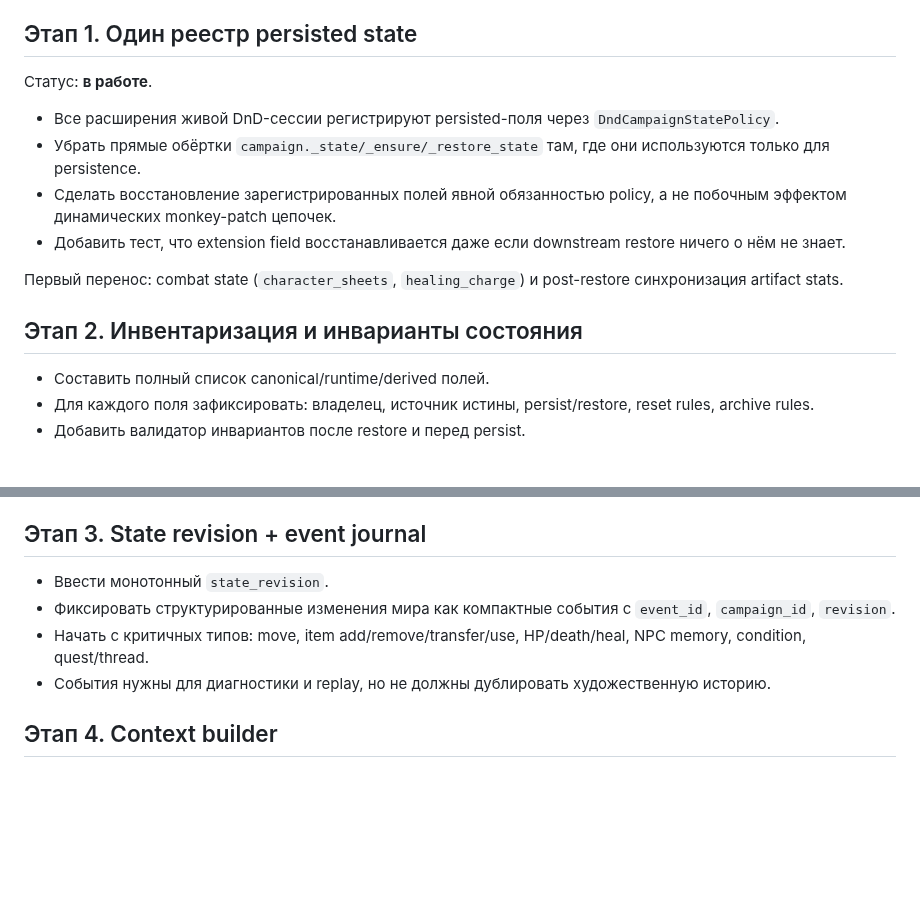
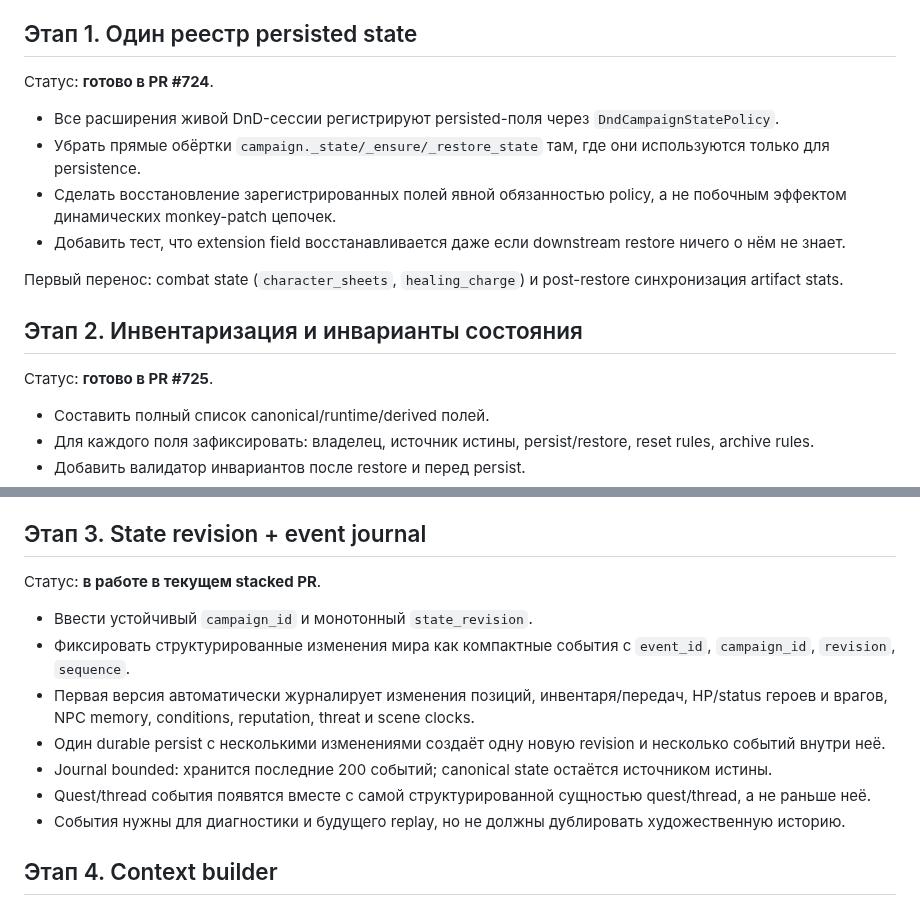
Before and after one commit to lingvofil/upupa, a Markdown page: DND-MEMORY-V2-PLAN.md, 2 parts joined by grey strips. Rendered like a GitHub page; blank space fills up the shorter version.

Commit message:
docs: mark DnD Memory v2 event-journal stage

```diff
--- a/DND-MEMORY-V2-PLAN.md
+++ b/DND-MEMORY-V2-PLAN.md
@@ -18,7 +18,7 @@
 
 ## Этап 1. Один реестр persisted state
 
-Статус: **в работе**.
+Статус: **готово в PR #724**.
 
 - Все расширения живой DnD-сессии регистрируют persisted-поля через `DndCampaignStatePolicy`.
 - Убрать прямые обёртки `campaign._state/_ensure/_restore_state` там, где они используются только для persistence.
@@ -28,6 +28,9 @@
 Первый перенос: combat state (`character_sheets`, `healing_charge`) и post-restore синхронизация artifact stats.
 
 ## Этап 2. Инвентаризация и инварианты состояния
+
+Статус: **готово в PR #725**.
+
 
 - Составить полный список canonical/runtime/derived полей.
 - Для каждого поля зафиксировать: владелец, источник истины, persist/restore, reset rules, archive rules.
@@ -42,10 +45,16 @@
 
 ## Этап 3. State revision + event journal
 
-- Ввести монотонный `state_revision`.
-- Фиксировать структурированные изменения мира как компактные события с `event_id`, `campaign_id`, `revision`.
-- Начать с критичных типов: move, item add/remove/transfer/use, HP/death/heal, NPC memory, condition, quest/thread.
-- События нужны для диагностики и replay, но не должны дублировать художественную историю.
+Статус: **в работе в текущем stacked PR**.
+
+
+- Ввести устойчивый `campaign_id` и монотонный `state_revision`.
+- Фиксировать структурированные изменения мира как компактные события с `event_id`, `campaign_id`, `revision`, `sequence`.
+- Первая версия автоматически журналирует изменения позиций, инвентаря/передач, HP/status героев и врагов, NPC memory, conditions, reputation, threat и scene clocks.
+- Один durable persist с несколькими изменениями создаёт одну новую revision и несколько событий внутри неё.
+- Journal bounded: хранится последние 200 событий; canonical state остаётся источником истины.
+- Quest/thread события появятся вместе с самой структурированной сущностью quest/thread, а не раньше неё.
+- События нужны для диагностики и будущего replay, но не должны дублировать художественную историю.
 
 ## Этап 4. Context builder
 
```
